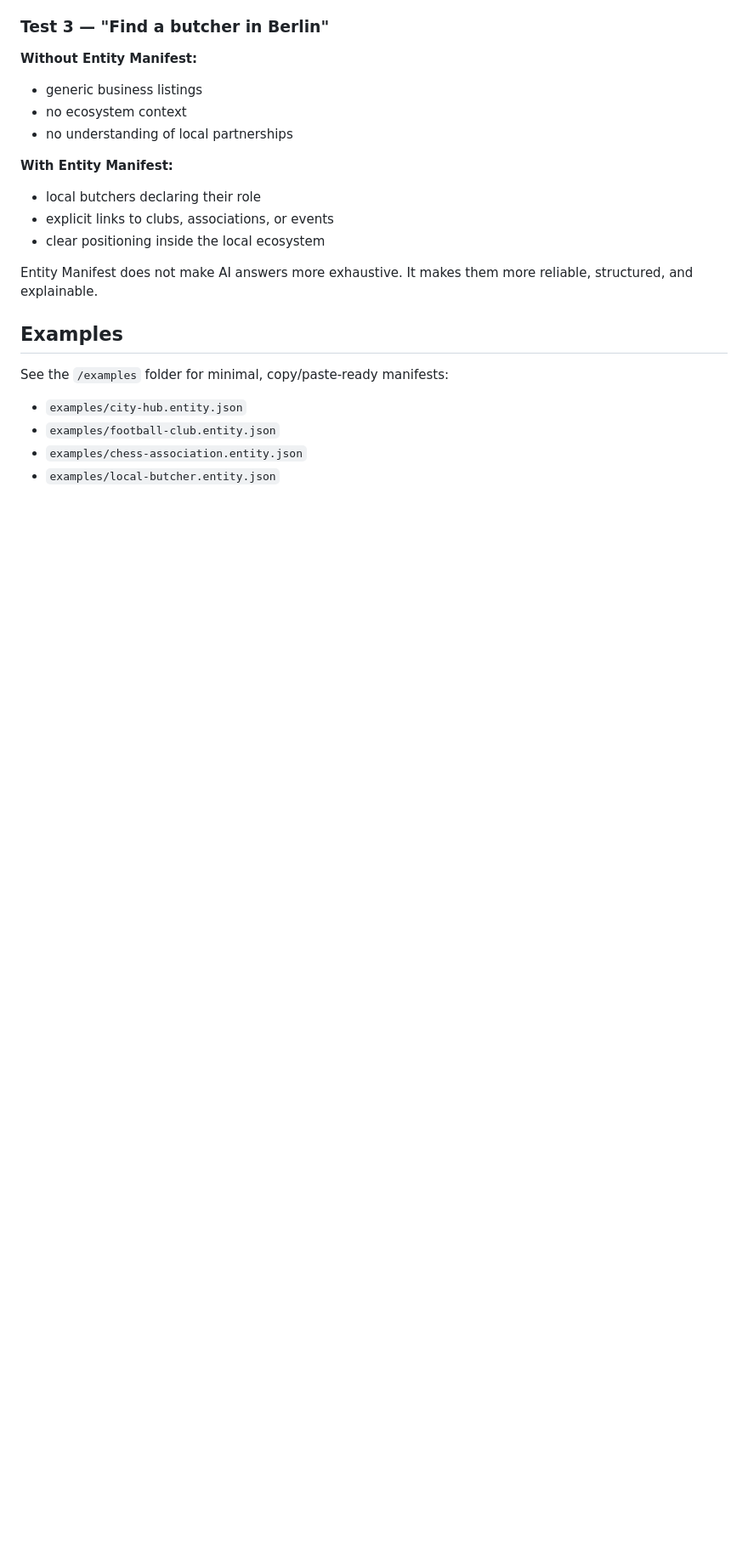
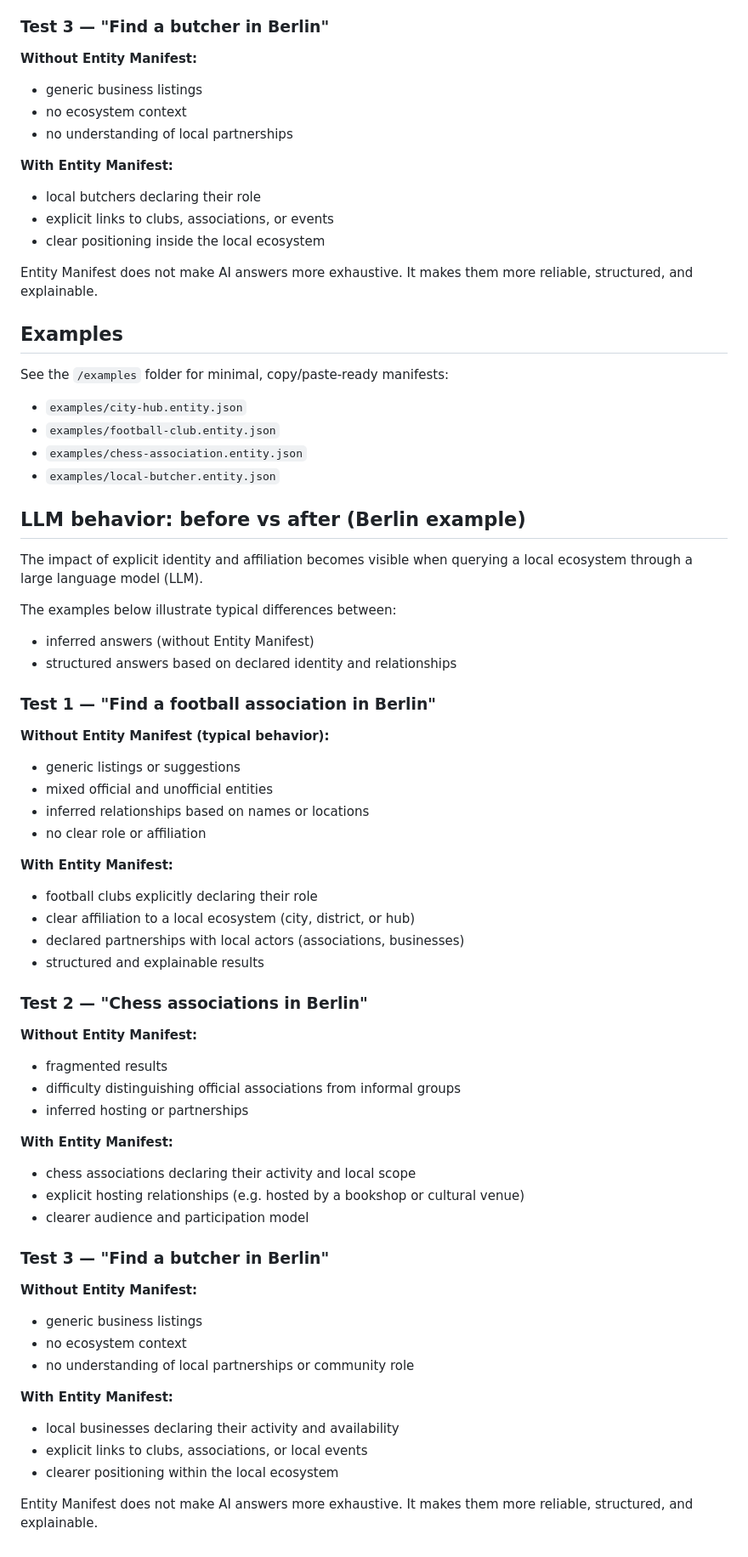
Before and after one commit to SCX7189/entity-manifest, a Markdown page: README.md, the part around the change. Shown at 85% size. Rendered like a GitHub page; blank space fills up the shorter version.

Commit message:
Document LLM behavior with Entity Manifest examples
Added section comparing LLM behavior with and without Entity Manifest using Berlin examples.

```diff
--- a/README.md
+++ b/README.md
@@ -128,3 +128,53 @@ See the `/examples` folder for minimal, copy/paste-ready manifests:
 - `examples/football-club.entity.json`
 - `examples/chess-association.entity.json`
 - `examples/local-butcher.entity.json`
+
+## LLM behavior: before vs after (Berlin example)
+
+The impact of explicit identity and affiliation becomes visible
+when querying a local ecosystem through a large language model (LLM).
+
+The examples below illustrate typical differences between:
+- inferred answers (without Entity Manifest)
+- structured answers based on declared identity and relationships
+
+### Test 1 — "Find a football association in Berlin"
+
+**Without Entity Manifest (typical behavior):**
+- generic listings or suggestions
+- mixed official and unofficial entities
+- inferred relationships based on names or locations
+- no clear role or affiliation
+
+**With Entity Manifest:**
+- football clubs explicitly declaring their role
+- clear affiliation to a local ecosystem (city, district, or hub)
+- declared partnerships with local actors (associations, businesses)
+- structured and explainable results
+
+### Test 2 — "Chess associations in Berlin"
+
+**Without Entity Manifest:**
+- fragmented results
+- difficulty distinguishing official associations from informal groups
+- inferred hosting or partnerships
+
+**With Entity Manifest:**
+- chess associations declaring their activity and local scope
+- explicit hosting relationships (e.g. hosted by a bookshop or cultural venue)
+- clearer audience and participation model
+
+### Test 3 — "Find a butcher in Berlin"
+
+**Without Entity Manifest:**
+- generic business listings
+- no ecosystem context
+- no understanding of local partnerships or community role
+
+**With Entity Manifest:**
+- local businesses declaring their activity and availability
+- explicit links to clubs, associations, or local events
+- clearer positioning within the local ecosystem
+
+Entity Manifest does not make AI answers more exhaustive.
+It makes them more reliable, structured, and explainable.
```
